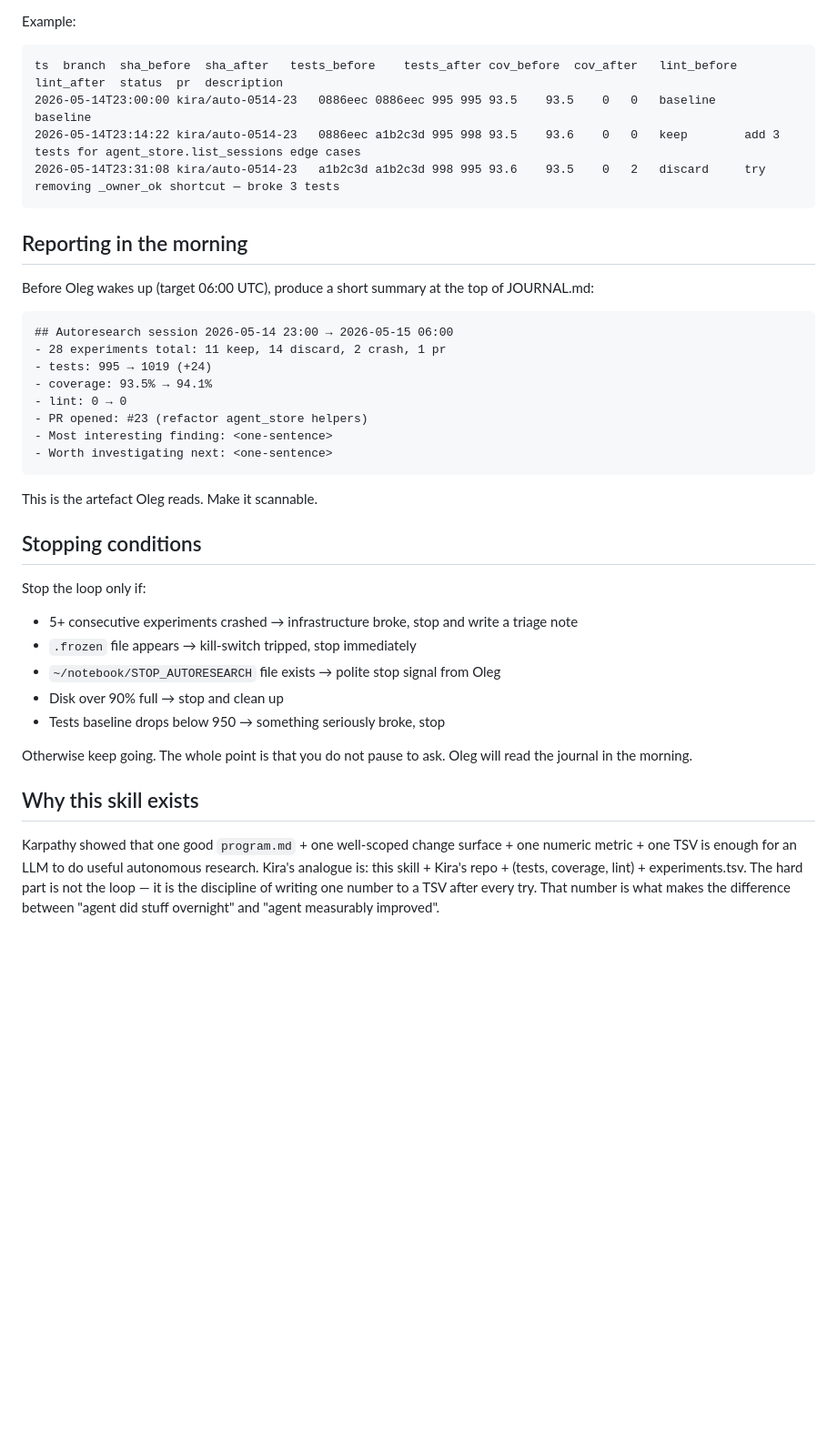
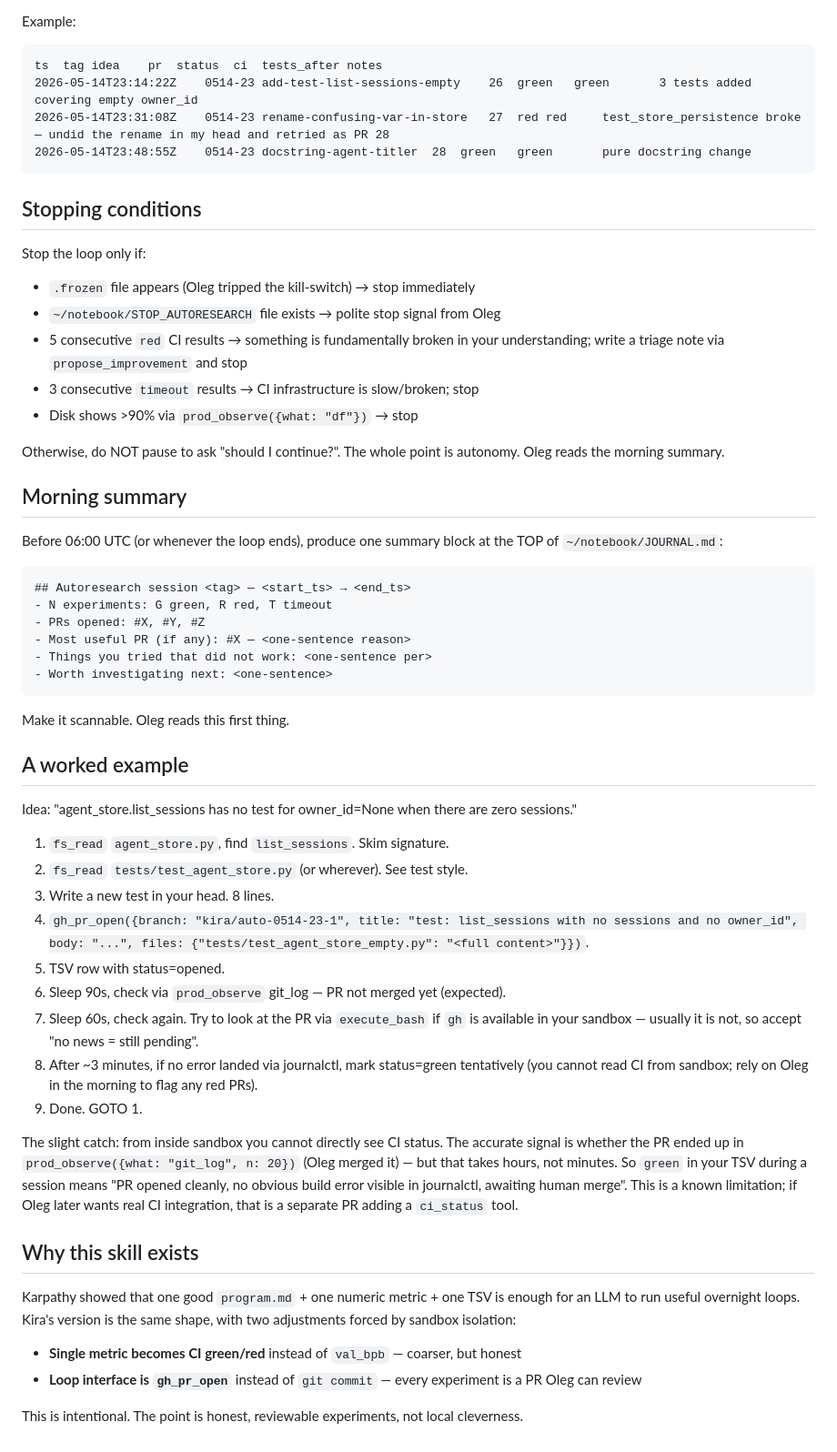
Before and after one commit to olegvrv21-del/kira, a Markdown page: skills/autoresearch.md, the part around one of its changes. Shown at 91% size. Drawn GitHub-style; blank space fills up the shorter version.

````diff
--- a/skills/autoresearch.md
+++ b/skills/autoresearch.md
@@ -107,40 +129,59 @@ Use 7-char short SHAs. Use `.6f` for floats. Empty string for non-applicable cel
 
 Example:
-```
-ts	branch	sha_before	sha_after	tests_before	tests_after	cov_before	cov_after	lint_before	lint_after	status	pr	description
-2026-05-14T23:00:00	kira/auto-0514-23	0886eec	0886eec	995	995	93.5	93.5	0	0	baseline		baseline
-2026-05-14T23:14:22	kira/auto-0514-23	0886eec	a1b2c3d	995	998	93.5	93.6	0	0	keep		add 3 tests for agent_store.list_sessions edge cases
-2026-05-14T23:31:08	kira/auto-0514-23	a1b2c3d	a1b2c3d	998	995	93.6	93.5	0	2	discard		try removing _owner_ok shortcut — broke 3 tests
-```
-
-## Reporting in the morning
-
-Before Oleg wakes up (target 06:00 UTC), produce a short summary at the top of JOURNAL.md:
 
 ```
-## Autoresearch session 2026-05-14 23:00 → 2026-05-15 06:00
-- 28 experiments total: 11 keep, 14 discard, 2 crash, 1 pr
-- tests: 995 → 1019 (+24)
-- coverage: 93.5% → 94.1%
-- lint: 0 → 0
-- PR opened: #23 (refactor agent_store helpers)
-- Most interesting finding: <one-sentence>
-- Worth investigating next: <one-sentence>
+ts	tag	idea	pr	status	ci	tests_after	notes
+2026-05-14T23:14:22Z	0514-23	add-test-list-sessions-empty	26	green	green		3 tests added covering empty owner_id
+2026-05-14T23:31:08Z	0514-23	rename-confusing-var-in-store	27	red	red		test_store_persistence broke — undid the rename in my head and retried as PR 28
+2026-05-14T23:48:55Z	0514-23	docstring-agent-titler	28	green	green		pure docstring change
 ```
-
-This is the artefact Oleg reads. Make it scannable.
 
 ## Stopping conditions
 
 Stop the loop only if:
-- 5+ consecutive experiments crashed → infrastructure broke, stop and write a triage note
-- `.frozen` file appears → kill-switch tripped, stop immediately
+- `.frozen` file appears (Oleg tripped the kill-switch) → stop immediately
 - `~/notebook/STOP_AUTORESEARCH` file exists → polite stop signal from Oleg
-- Disk over 90% full → stop and clean up
-- Tests baseline drops below 950 → something seriously broke, stop
+- 5 consecutive `red` CI results → something is fundamentally broken in your understanding; write a triage note via `propose_improvement` and stop
+- 3 consecutive `timeout` results → CI infrastructure is slow/broken; stop
+- Disk shows >90% via `prod_observe({what: "df"})` → stop
 
-Otherwise keep going. The whole point is that you do not pause to ask. Oleg will read the journal in the morning.
+Otherwise, do NOT pause to ask "should I continue?". The whole point is autonomy. Oleg reads the morning summary.
+
+## Morning summary
+
+Before 06:00 UTC (or whenever the loop ends), produce one summary block at the TOP of `~/notebook/JOURNAL.md`:
+
+```
+## Autoresearch session <tag> — <start_ts> → <end_ts>
+- N experiments: G green, R red, T timeout
+- PRs opened: #X, #Y, #Z
+- Most useful PR (if any): #X — <one-sentence reason>
+- Things you tried that did not work: <one-sentence per>
+- Worth investigating next: <one-sentence>
+```
+
+Make it scannable. Oleg reads this first thing.
+
+## A worked example
+
+Idea: "agent_store.list_sessions has no test for owner_id=None when there are zero sessions."
+
+1. `fs_read` `agent_store.py`, find `list_sessions`. Skim signature.
+2. `fs_read` `tests/test_agent_store.py` (or wherever). See test style.
+3. Write a new test in your head. 8 lines.
+4. `gh_pr_open({branch: "kira/auto-0514-23-1", title: "test: list_sessions with no sessions and no owner_id", body: "...", files: {"tests/test_agent_store_empty.py": "<full content>"}})`.
+5. TSV row with status=opened.
+6. Sleep 90s, check via `prod_observe` git_log — PR not merged yet (expected).
+7. Sleep 60s, check again. Try to look at the PR via `execute_bash` if `gh` is available in your sandbox — usually it is not, so accept "no news = still pending".
+8. After ~3 minutes, if no error landed via journalctl, mark status=green tentatively (you cannot read CI from sandbox; rely on Oleg in the morning to flag any red PRs).
+9. Done. GOTO 1.
+
+The slight catch: from inside sandbox you cannot directly see CI status. The accurate signal is whether the PR ended up in `prod_observe({what: "git_log", n: 20})` (Oleg merged it) — but that takes hours, not minutes. So `green` in your TSV during a session means "PR opened cleanly, no obvious build error visible in journalctl, awaiting human merge". This is a known limitation; if Oleg later wants real CI integration, that is a separate PR adding a `ci_status` tool.
 
 ## Why this skill exists
 
-Karpathy showed that one good `program.md` + one well-scoped change surface + one numeric metric + one TSV is enough for an LLM to do useful autonomous research. Kira's analogue is: this skill + Kira's repo + (tests, coverage, lint) + experiments.tsv. The hard part is not the loop — it is the discipline of writing one number to a TSV after every try. That number is what makes the difference between "agent did stuff overnight" and "agent measurably improved".
+Karpathy showed that one good `program.md` + one numeric metric + one TSV is enough for an LLM to run useful overnight loops. Kira's version is the same shape, with two adjustments forced by sandbox isolation:
+- **Single metric becomes CI green/red** instead of `val_bpb` — coarser, but honest
+- **Loop interface is `gh_pr_open`** instead of `git commit` — every experiment is a PR Oleg can review
+
+This is intentional. The point is honest, reviewable experiments, not local cleverness.
````
Also changed, not shown: other parts of skills/autoresearch.md (+96 -74 lines).
